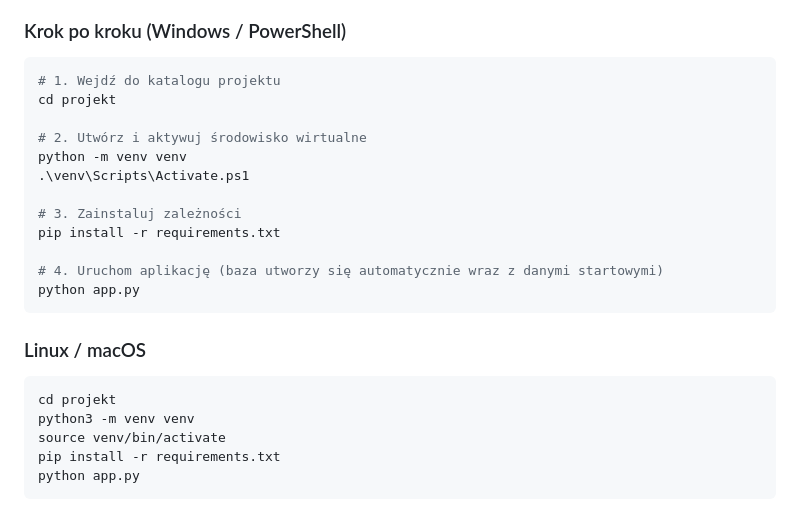
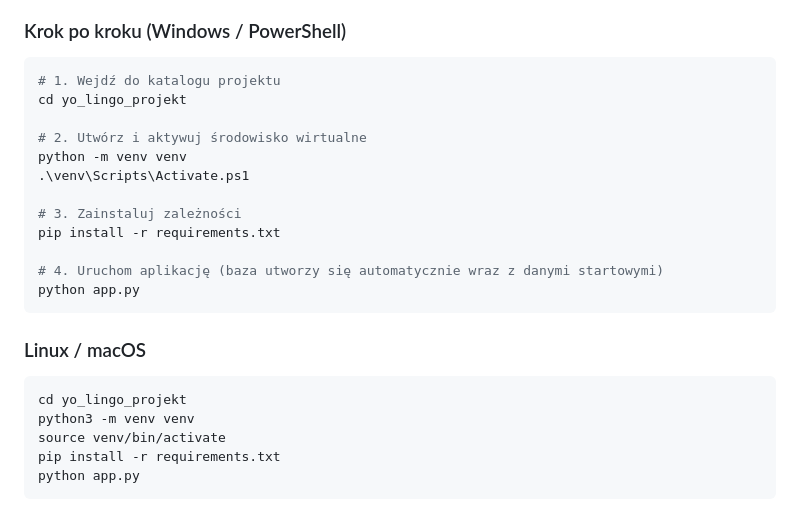
Before and after one commit to xVictorPx/Project_WebApplication_Yo-Lingo, a Markdown page: README.md, the part around the change. Rendered like a GitHub page.

````diff
--- a/README.md
+++ b/README.md
@@ -69,7 +69,7 @@ projekt/
 
 ```powershell
 # 1. Wejdź do katalogu projektu
-cd projekt
+cd yo_lingo_projekt
 
 # 2. Utwórz i aktywuj środowisko wirtualne
 python -m venv venv
@@ -85,7 +85,7 @@ python app.py
 ### Linux / macOS
 
 ```bash
-cd projekt
+cd yo_lingo_projekt
 python3 -m venv venv
 source venv/bin/activate
 pip install -r requirements.txt
````
